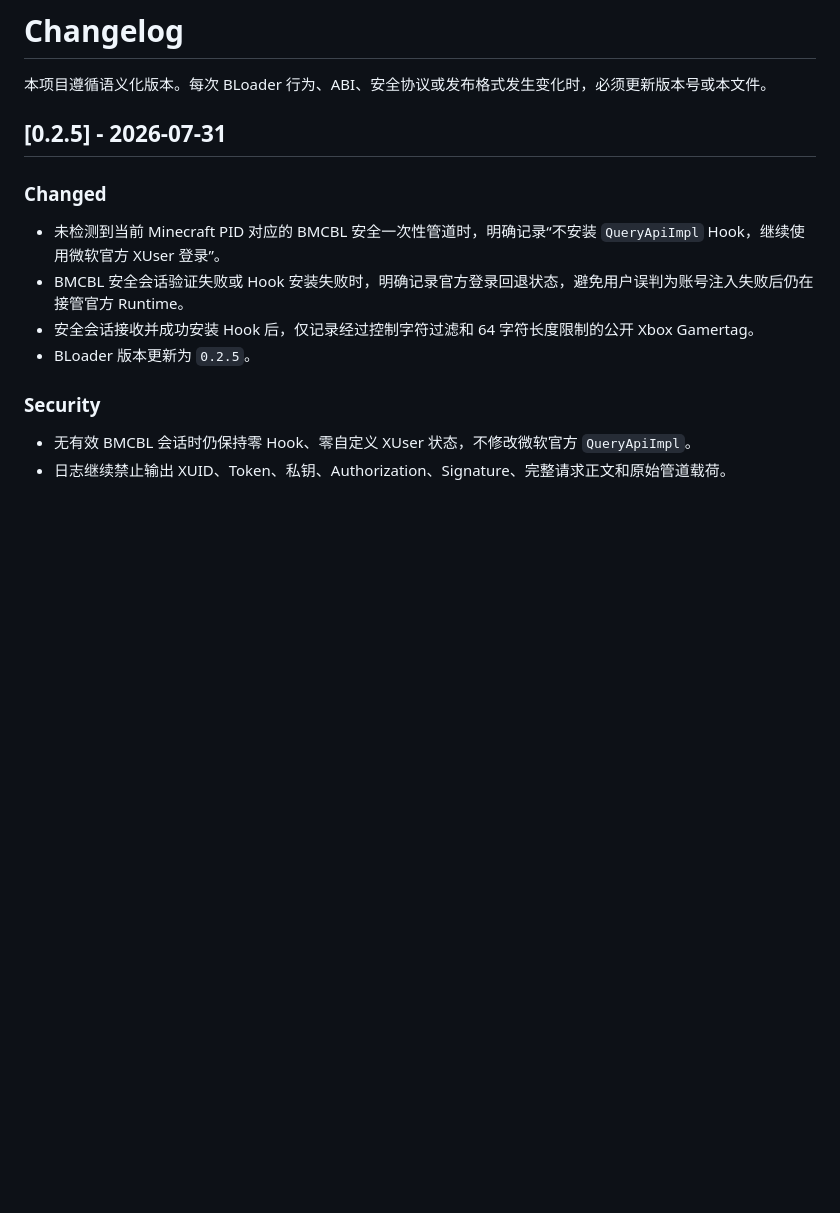
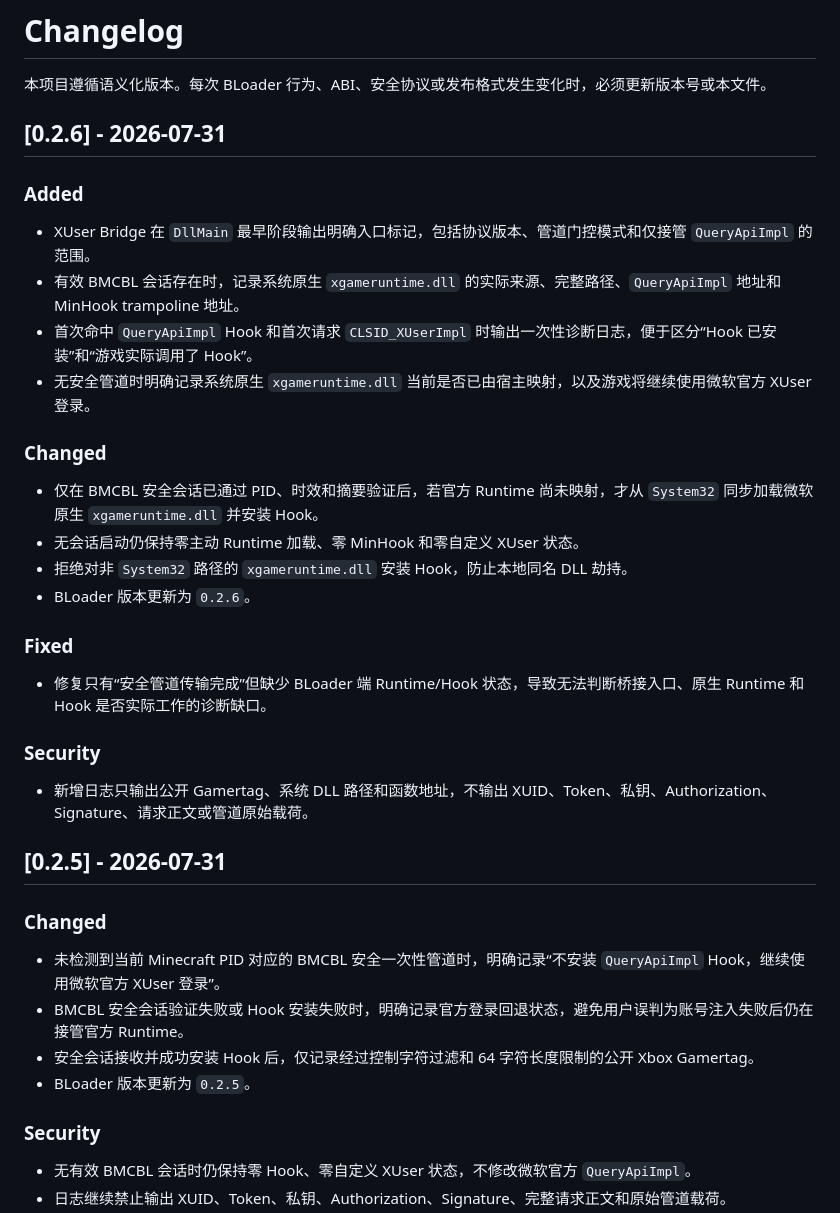
Before and after one commit to Chlna6666/BLoader, a Markdown page: CHANGELOG.md, the part around the change. Drawn GitHub-style; blank space fills up the shorter version.

Commit message:
docs(changelog): 记录 0.2.6 原生 Runtime 与 Hook 诊断

```diff
--- a/CHANGELOG.md
+++ b/CHANGELOG.md
@@ -1,6 +1,30 @@
 # Changelog
 
 本项目遵循语义化版本。每次 BLoader 行为、ABI、安全协议或发布格式发生变化时，必须更新版本号或本文件。
+
+## [0.2.6] - 2026-07-31
+
+### Added
+
+- XUser Bridge 在 `DllMain` 最早阶段输出明确入口标记，包括协议版本、管道门控模式和仅接管 `QueryApiImpl` 的范围。
+- 有效 BMCBL 会话存在时，记录系统原生 `xgameruntime.dll` 的实际来源、完整路径、`QueryApiImpl` 地址和 MinHook trampoline 地址。
+- 首次命中 `QueryApiImpl` Hook 和首次请求 `CLSID_XUserImpl` 时输出一次性诊断日志，便于区分“Hook 已安装”和“游戏实际调用了 Hook”。
+- 无安全管道时明确记录系统原生 `xgameruntime.dll` 当前是否已由宿主映射，以及游戏将继续使用微软官方 XUser 登录。
+
+### Changed
+
+- 仅在 BMCBL 安全会话已通过 PID、时效和摘要验证后，若官方 Runtime 尚未映射，才从 `System32` 同步加载微软原生 `xgameruntime.dll` 并安装 Hook。
+- 无会话启动仍保持零主动 Runtime 加载、零 MinHook 和零自定义 XUser 状态。
+- 拒绝对非 `System32` 路径的 `xgameruntime.dll` 安装 Hook，防止本地同名 DLL 劫持。
+- BLoader 版本更新为 `0.2.6`。
+
+### Fixed
+
+- 修复只有“安全管道传输完成”但缺少 BLoader 端 Runtime/Hook 状态，导致无法判断桥接入口、原生 Runtime 和 Hook 是否实际工作的诊断缺口。
+
+### Security
+
+- 新增日志只输出公开 Gamertag、系统 DLL 路径和函数地址，不输出 XUID、Token、私钥、Authorization、Signature、请求正文或管道原始载荷。
 
 ## [0.2.5] - 2026-07-31
 
```
